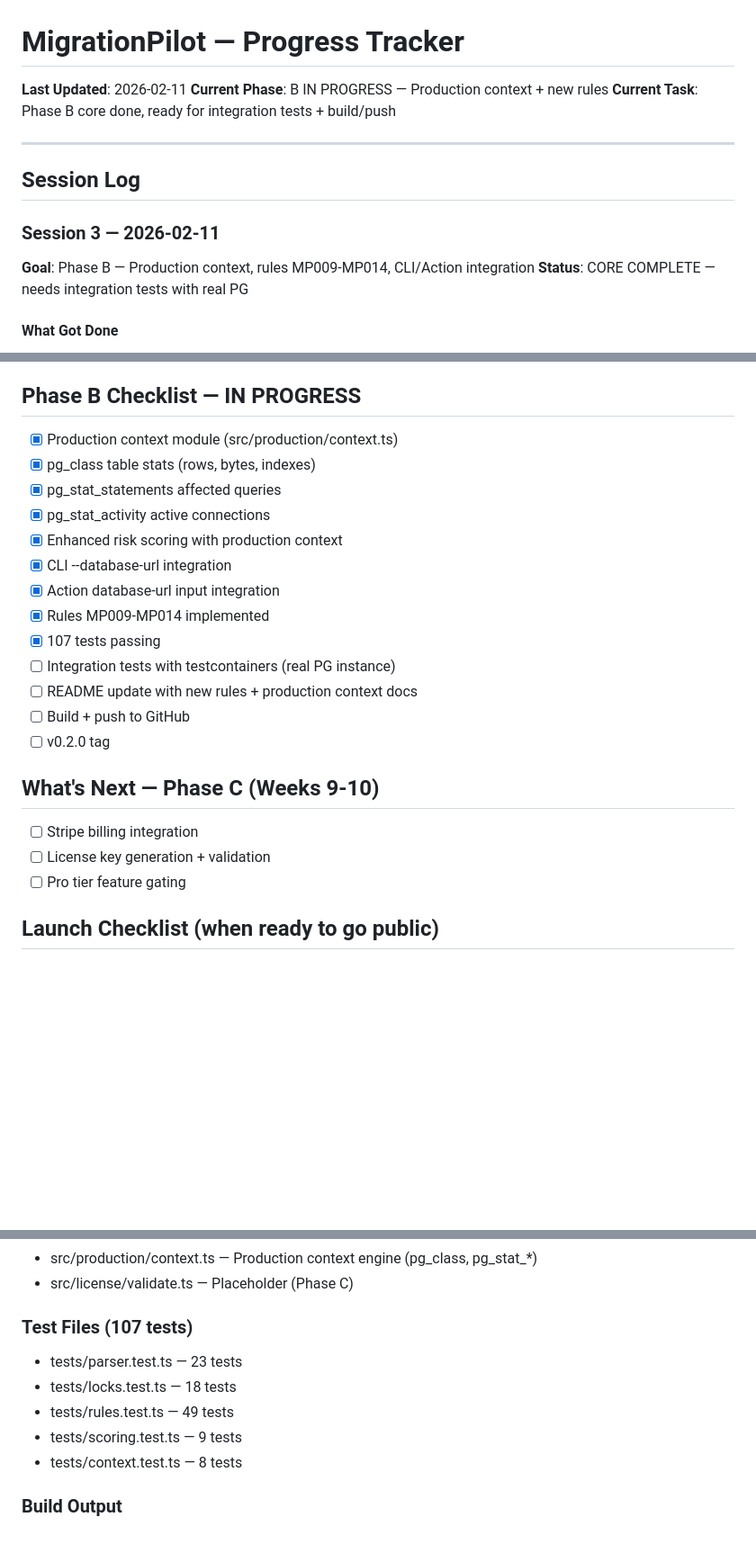
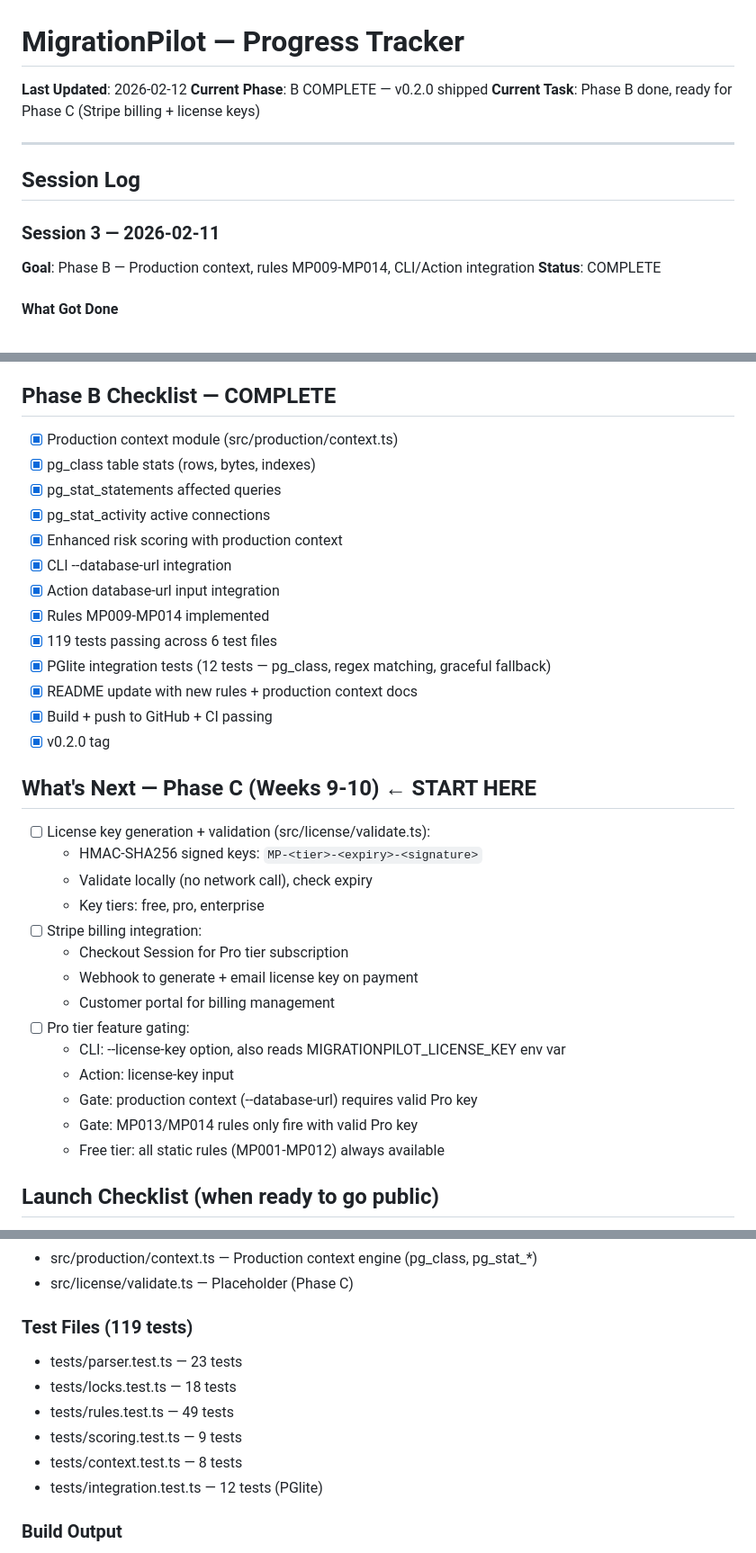
Before and after one commit to mickelsamuel/migrationpilot, a Markdown page: PROGRESS.md, 3 parts joined by grey strips. Shown at 90% size. Drawn GitHub-style; blank space fills up the shorter version.

Commit message:
docs: mark Phase B complete, plan Phase C
- 119 tests passing, PGlite integration tests added
- Phase B checklist fully complete
- Phase C plan: license keys, Stripe billing, Pro tier gating

```diff
--- a/PROGRESS.md
+++ b/PROGRESS.md
@@ -1,8 +1,8 @@
 # MigrationPilot — Progress Tracker
 
-**Last Updated**: 2026-02-11
-**Current Phase**: B IN PROGRESS — Production context + new rules
-**Current Task**: Phase B core done, ready for integration tests + build/push
+**Last Updated**: 2026-02-12
+**Current Phase**: B COMPLETE — v0.2.0 shipped
+**Current Task**: Phase B done, ready for Phase C (Stripe billing + license keys)
 
 ---
 
@@ -10,7 +10,7 @@
 
 ### Session 3 — 2026-02-11
 **Goal**: Phase B — Production context, rules MP009-MP014, CLI/Action integration
-**Status**: CORE COMPLETE — needs integration tests with real PG
+**Status**: COMPLETE
 
 #### What Got Done
 - [x] Production context module (src/production/context.ts) — full implementation
@@ -79,7 +79,7 @@
 - [x] GitHub repo (private) + v0.1.0 tag
 - [x] Tested in real PR — action works end-to-end
 
-## Phase B Checklist — IN PROGRESS
+## Phase B Checklist — COMPLETE
 - [x] Production context module (src/production/context.ts)
 - [x] pg_class table stats (rows, bytes, indexes)
 - [x] pg_stat_statements affected queries
@@ -88,16 +88,27 @@
 - [x] CLI --database-url integration
 - [x] Action database-url input integration
 - [x] Rules MP009-MP014 implemented
-- [x] 107 tests passing
-- [ ] Integration tests with testcontainers (real PG instance)
-- [ ] README update with new rules + production context docs
-- [ ] Build + push to GitHub
-- [ ] v0.2.0 tag
+- [x] 119 tests passing across 6 test files
+- [x] PGlite integration tests (12 tests — pg_class, regex matching, graceful fallback)
+- [x] README update with new rules + production context docs
+- [x] Build + push to GitHub + CI passing
+- [x] v0.2.0 tag
 
-## What's Next — Phase C (Weeks 9-10)
-- [ ] Stripe billing integration
-- [ ] License key generation + validation
-- [ ] Pro tier feature gating
+## What's Next — Phase C (Weeks 9-10) ← START HERE
+- [ ] License key generation + validation (src/license/validate.ts):
+  - HMAC-SHA256 signed keys: `MP-<tier>-<expiry>-<signature>`
+  - Validate locally (no network call), check expiry
+  - Key tiers: free, pro, enterprise
+- [ ] Stripe billing integration:
+  - Checkout Session for Pro tier subscription
+  - Webhook to generate + email license key on payment
+  - Customer portal for billing management
+- [ ] Pro tier feature gating:
+  - CLI: --license-key option, also reads MIGRATIONPILOT_LICENSE_KEY env var
+  - Action: license-key input
+  - Gate: production context (--database-url) requires valid Pro key
+  - Gate: MP013/MP014 rules only fire with valid Pro key
+  - Free tier: all static rules (MP001-MP012) always available
 
 ## Launch Checklist (when ready to go public)
 - [ ] Make repo public
@@ -132,12 +143,13 @@
 - src/production/context.ts — Production context engine (pg_class, pg_stat_*)
 - src/license/validate.ts — Placeholder (Phase C)
 
-### Test Files (107 tests)
+### Test Files (119 tests)
 - tests/parser.test.ts — 23 tests
 - tests/locks.test.ts — 18 tests
 - tests/rules.test.ts — 49 tests
 - tests/scoring.test.ts — 9 tests
 - tests/context.test.ts — 8 tests
+- tests/integration.test.ts — 12 tests (PGlite)
 
 ### Build Output
 - dist/cli.cjs — CLI bundle (424KB)
```
